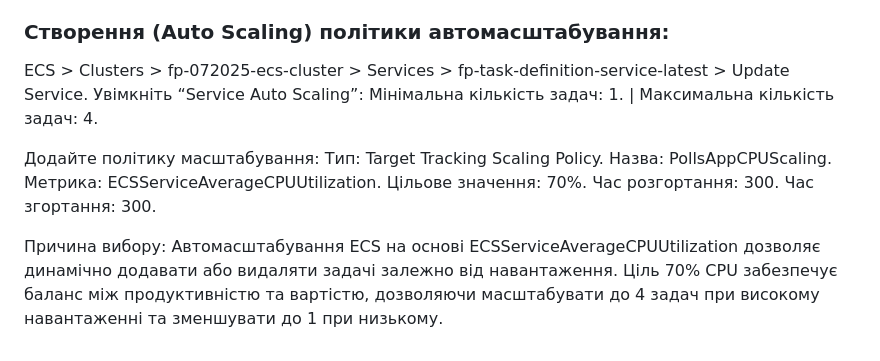
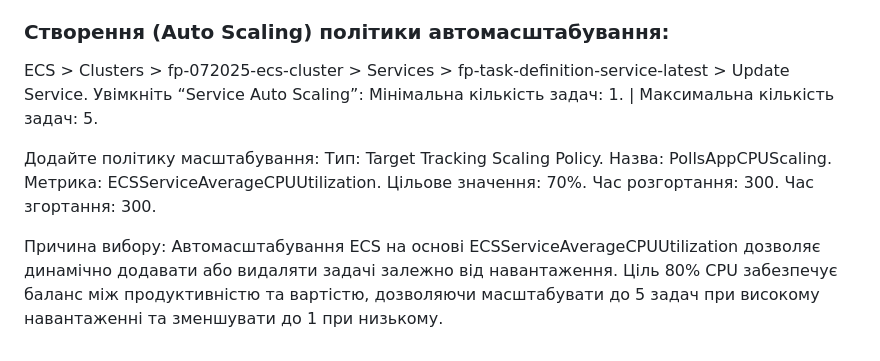
Before and after one commit to dm-zhuk/django-app-aws-cloud, a Markdown page: DeploymentInstructions.md, the part around the change printed below. Drawn GitHub-style.

Commit message:
Update DeploymentInstructions.md upd

```diff
--- a/DeploymentInstructions.md
+++ b/DeploymentInstructions.md
@@ -190,7 +190,7 @@ ECS > Clusters > fp-072025-ecs-cluster > Services > fp-task-definition-service-l
 ### Створення (Auto Scaling) політики автомасштабування:
 ECS > Clusters > fp-072025-ecs-cluster > Services > fp-task-definition-service-latest > Update Service.
 Увімкніть “Service Auto Scaling”:
-Мінімальна кількість задач: 1. | Максимальна кількість задач: 4.
+Мінімальна кількість задач: 1. | Максимальна кількість задач: 5.
 
 Додайте політику масштабування:
 Тип: Target Tracking Scaling Policy.
@@ -200,4 +200,4 @@ ECS > Clusters > fp-072025-ecs-cluster > Services > fp-task-definition-service-l
 Час розгортання: 300.
 Час згортання: 300.
 
-Причина вибору: Автомасштабування ECS на основі ECSServiceAverageCPUUtilization дозволяє динамічно додавати або видаляти задачі залежно від навантаження. Ціль 70% CPU забезпечує баланс між продуктивністю та вартістю, дозволяючи масштабувати до 4 задач при високому навантаженні та зменшувати до 1 при низькому.
+Причина вибору: Автомасштабування ECS на основі ECSServiceAverageCPUUtilization дозволяє динамічно додавати або видаляти задачі залежно від навантаження. Ціль 80% CPU забезпечує баланс між продуктивністю та вартістю, дозволяючи масштабувати до 5 задач при високому навантаженні та зменшувати до 1 при низькому.
```
Also changed, not shown: other parts of DeploymentInstructions.md (+14 -14 lines).
